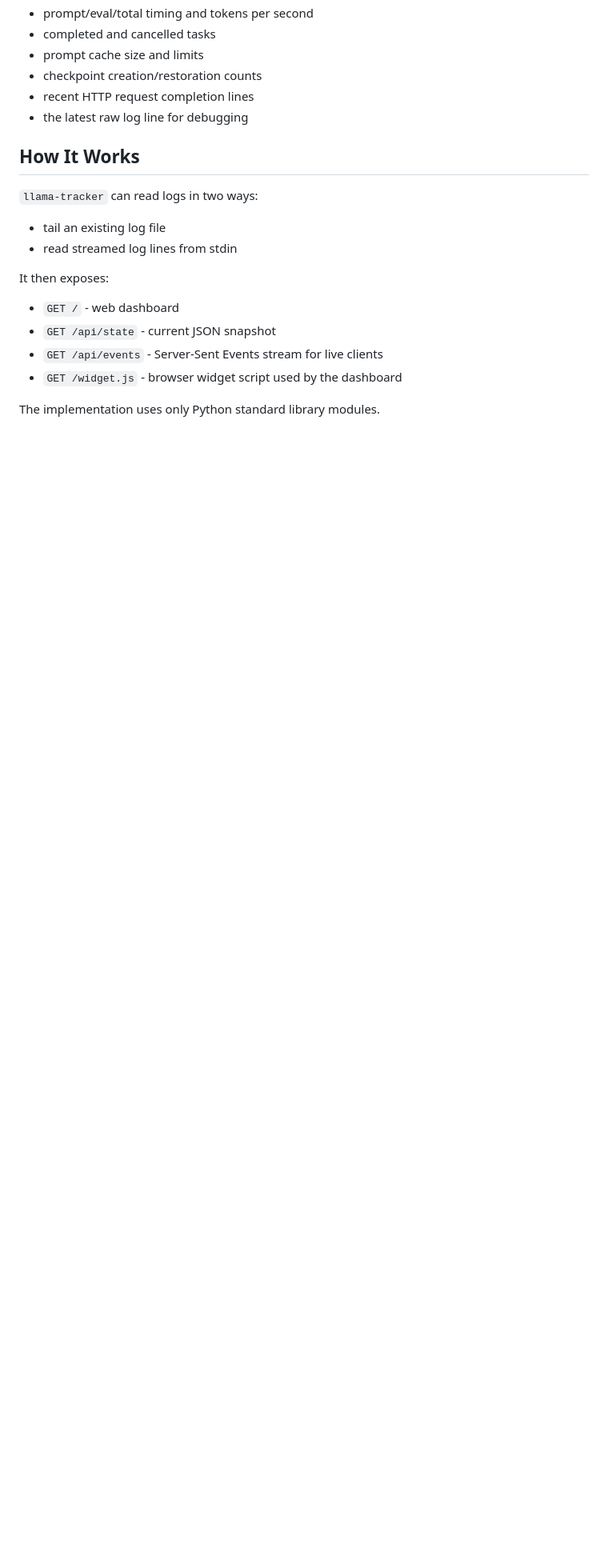
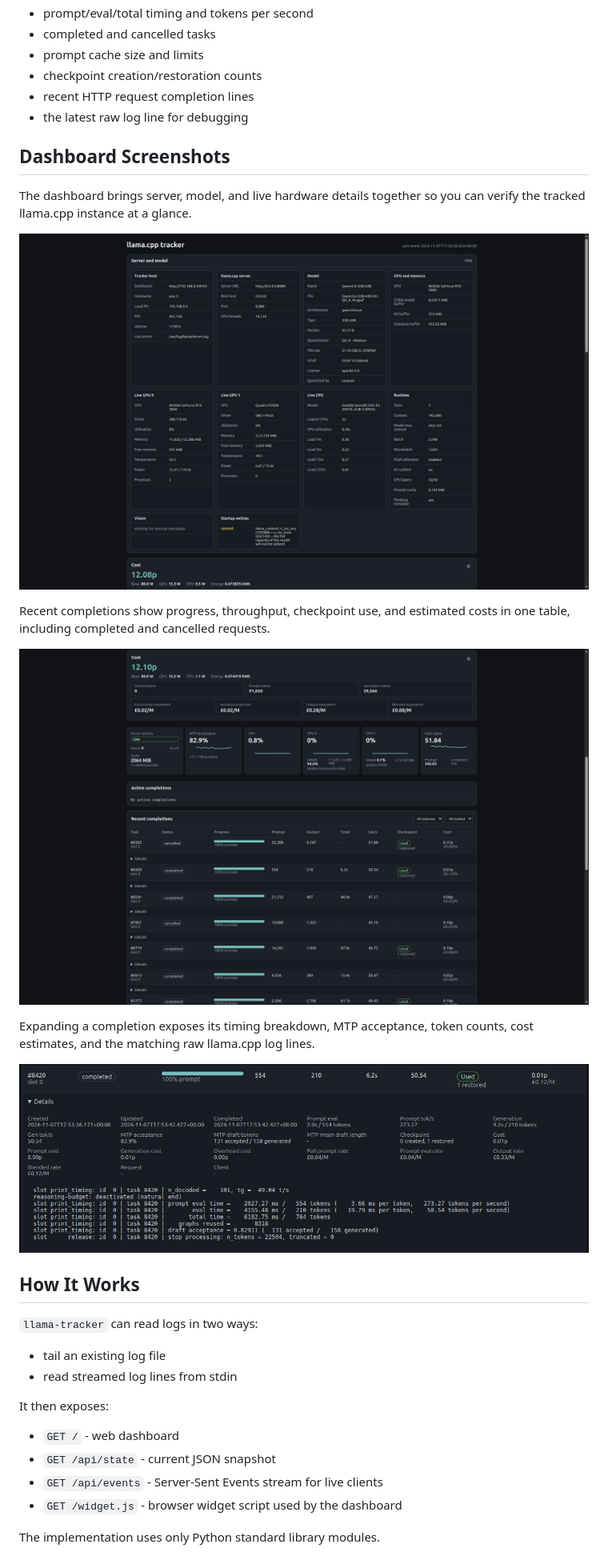
Before and after one commit to Scratchydisk/llamacpp-live, a Markdown page: README.md, the part around the change. Shown at 80% size. Drawn GitHub-style; pictures changed too: docs/images/completion-details.png (added), docs/images/dashboard-completions.png (added), docs/images/dashboard-server-overview.png (added); blank space fills up the shorter version.

Commit message:
Add dashboard screenshots to README

```diff
--- a/README.md
+++ b/README.md
@@ -24,6 +24,23 @@ The tracker currently extracts:
 - checkpoint creation/restoration counts
 - recent HTTP request completion lines
 - the latest raw log line for debugging
+
+## Dashboard Screenshots
+
+The dashboard brings server, model, and live hardware details together so you
+can verify the tracked llama.cpp instance at a glance.
+
+![Server, model, runtime, and live host metrics](docs/images/dashboard-server-overview.png)
+
+Recent completions show progress, throughput, checkpoint use, and estimated
+costs in one table, including completed and cancelled requests.
+
+![Recent completion activity and cost summary](docs/images/dashboard-completions.png)
+
+Expanding a completion exposes its timing breakdown, MTP acceptance, token
+counts, cost estimates, and the matching raw llama.cpp log lines.
+
+![Expanded completion details](docs/images/completion-details.png)
 
 ## How It Works
 
```
